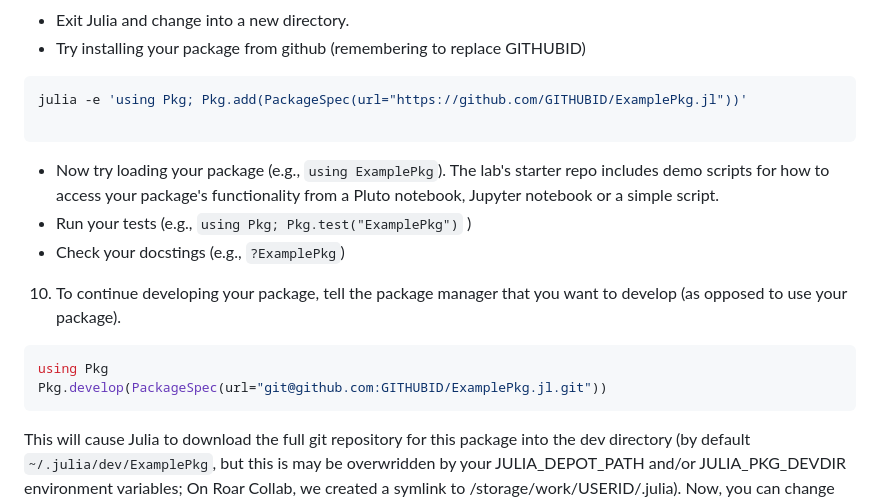
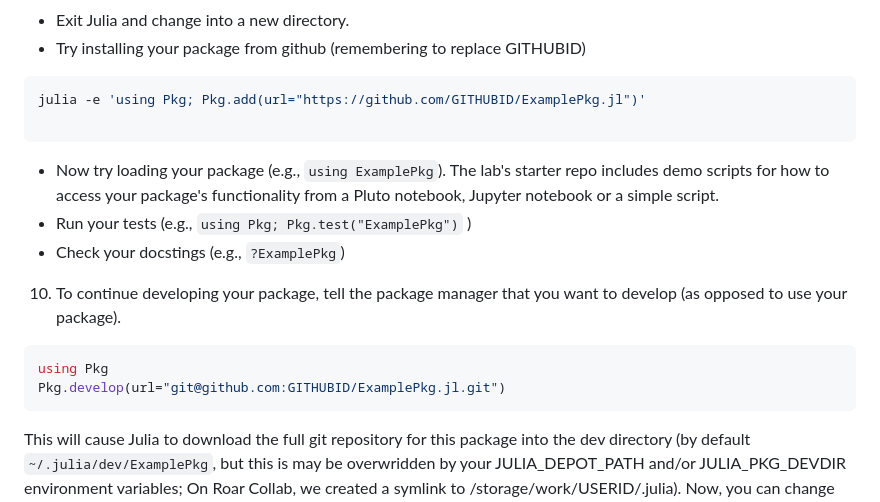
Before and after one commit to PsuAstro528/lab9-start, a Markdown page: ex1.md, the part around the change. Drawn GitHub-style.

````diff
--- a/ex1.md
+++ b/ex1.md
@@ -140,7 +140,7 @@ git push
    - Exit Julia and change into a new directory.
    - Try installing your package from github (remembering to replace GITHUBID)
 ```sh
-julia -e 'using Pkg; Pkg.add(PackageSpec(url="https://github.com/GITHUBID/ExamplePkg.jl"))'
+julia -e 'using Pkg; Pkg.add(url="https://github.com/GITHUBID/ExamplePkg.jl")'
 
 ```
    - Now try loading your package (e.g., `using ExamplePkg`).  The lab's starter repo includes demo scripts for how to access your package's functionality from a Pluto notebook, Jupyter notebook or a simple script.
@@ -150,7 +150,7 @@ julia -e 'using Pkg; Pkg.add(PackageSpec(url="https://github.com/GITHUBID/Exampl
 10.  To continue developing your package, tell the package manager that you want to develop (as opposed to use your package).
 ```julia
 using Pkg
-Pkg.develop(PackageSpec(url="git@github.com:GITHUBID/ExamplePkg.jl.git"))
+Pkg.develop(url="git@github.com:GITHUBID/ExamplePkg.jl.git")
 ```
 This will cause Julia to download the full git repository for this package into the dev directory (by default `~/.julia/dev/ExamplePkg`, but this is may be overwridden by your JULIA_DEPOT_PATH and/or JULIA_PKG_DEVDIR environment variables; On Roar Collab, we created a symlink to /storage/work/USERID/.julia).  Now, you can change into that directory to pull, push, commit and use all other features of git.  By comitting and pushing your code, you'll be updating the package on github.
 
````
Also changed, not shown: ex2.md (+17 -8 lines).
